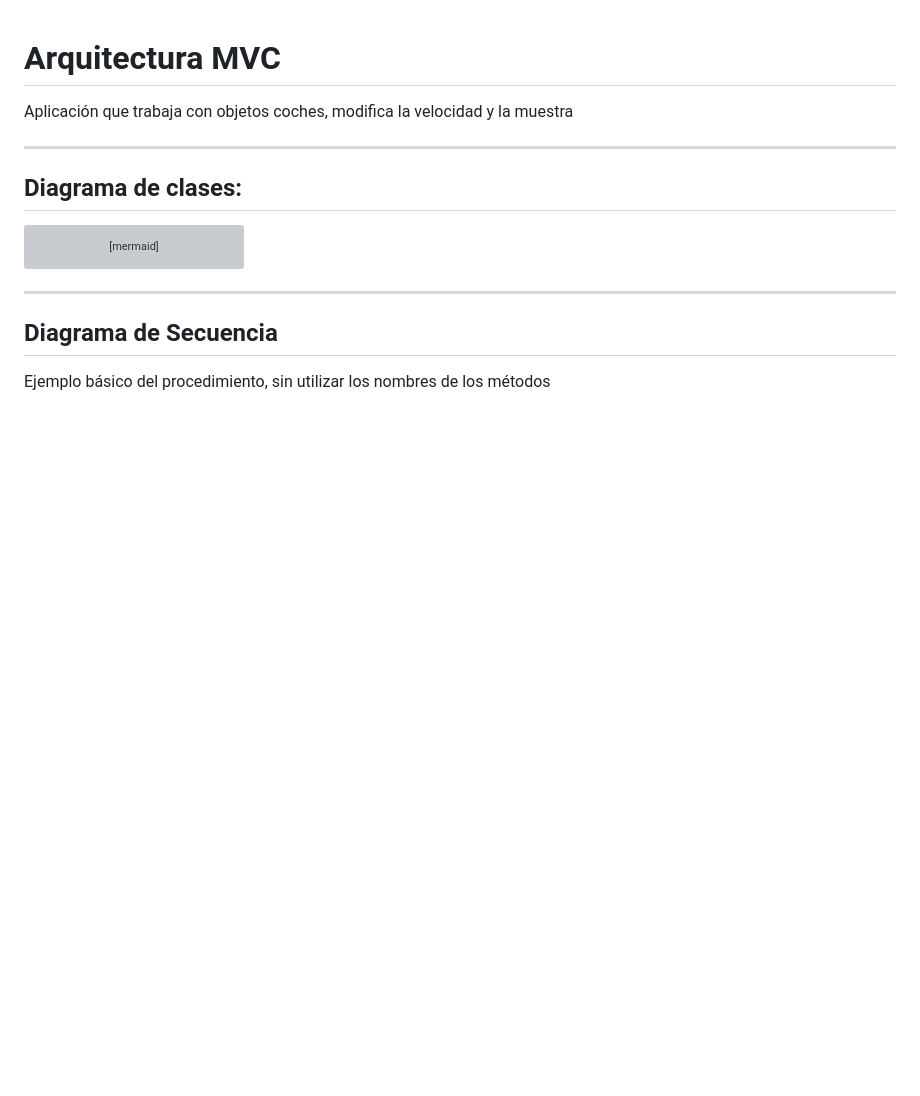
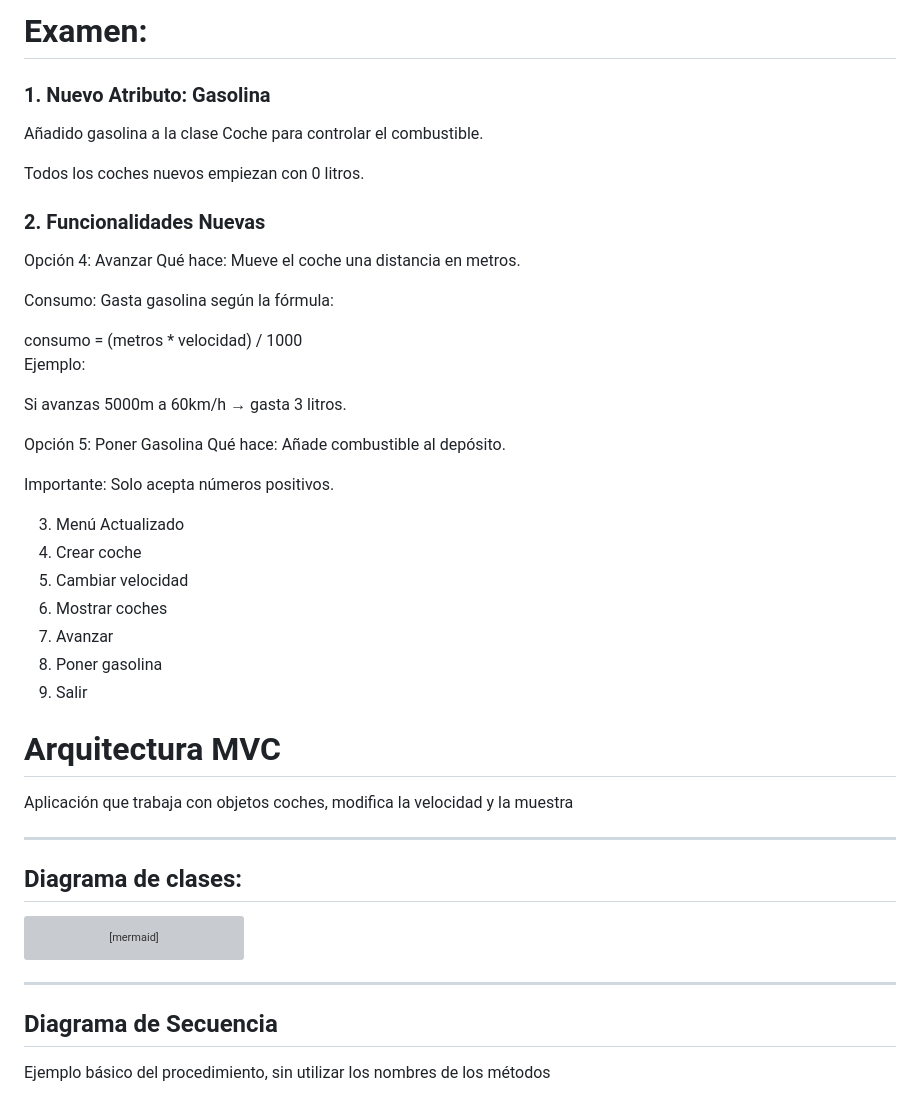
Before and after one commit to ManuelCarreraP/MVC-Coches, a Markdown page: Readme.md, the part around the change. Rendered like a GitHub page; blank space fills up the shorter version; grey boxes are pictures that could not be loaded.

Commit message:
Readme Examen
Readme modificado con las funciones del examen

```diff
--- a/Readme.md
+++ b/Readme.md
@@ -1,3 +1,33 @@
+# Examen:
+### 1. Nuevo Atributo: Gasolina
+Añadido gasolina a la clase Coche para controlar el combustible.
+
+Todos los coches nuevos empiezan con 0 litros.
+
+### 2. Funcionalidades Nuevas
+ Opción 4: Avanzar
+Qué hace: Mueve el coche una distancia en metros.
+
+Consumo: Gasta gasolina según la fórmula:
+
+consumo = (metros * velocidad) / 1000
+Ejemplo:
+
+Si avanzas 5000m a 60km/h → gasta 3 litros.
+
+ Opción 5: Poner Gasolina
+Qué hace: Añade combustible al depósito.
+
+Importante: Solo acepta números positivos.
+
+3. Menú Actualizado
+1. Crear coche
+2. Cambiar velocidad
+3. Mostrar coches
+4. Avanzar
+5. Poner gasolina
+0. Salir
+
 # Arquitectura MVC
 
 Aplicación que trabaja con objetos coches, modifica la velocidad y la muestra
```
